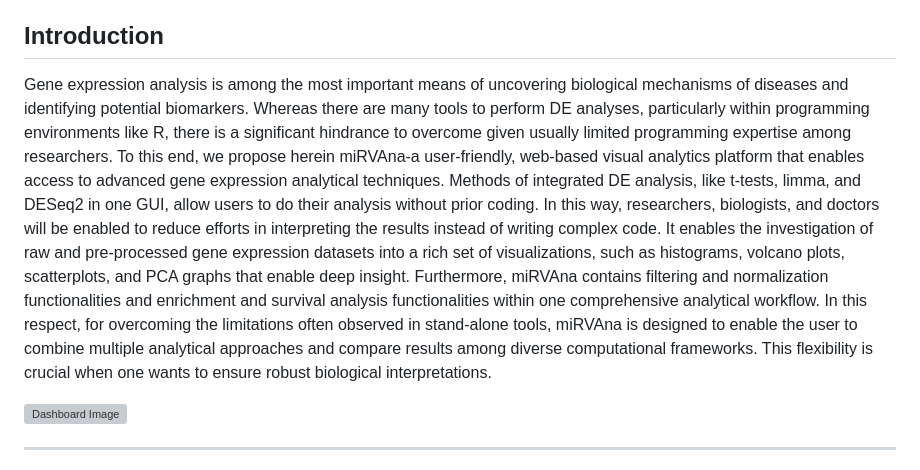
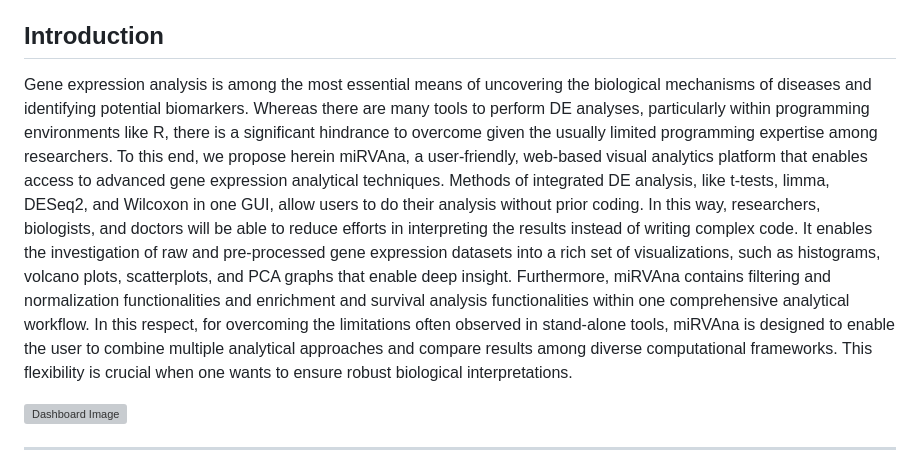
Before and after one commit to francesco-fortunato/miRVAna, a Markdown page: README.md, the part around one of its changes. Rendered like a GitHub page; grey boxes are pictures that could not be loaded.

```diff
--- a/README.md
+++ b/README.md
@@ -17,7 +17,8 @@ miRVAna is a web-based visual analytics platform for conducting differential gen
 
 ## Introduction
 
-Gene expression analysis is among the most important means of uncovering biological mechanisms of diseases and identifying potential biomarkers. Whereas there are many tools to perform DE analyses, particularly within programming environments like R, there is a significant hindrance to overcome given usually limited programming expertise among researchers. To this end, we propose herein miRVAna-a user-friendly, web-based visual analytics platform that enables access to advanced gene expression analytical techniques. Methods of integrated DE analysis, like t-tests, limma, and DESeq2 in one GUI, allow users to do their analysis without prior coding. In this way, researchers, biologists, and doctors will be enabled to reduce efforts in interpreting the results instead of writing complex code. It enables the investigation of raw and pre-processed gene expression datasets into a rich set of visualizations, such as histograms, volcano plots, scatterplots, and PCA graphs that enable deep insight. Furthermore, miRVAna contains filtering and normalization functionalities and enrichment and survival analysis functionalities within one comprehensive analytical workflow. In this respect, for overcoming the limitations often observed in stand-alone tools, miRVAna is designed to enable the user to combine multiple analytical approaches and compare results among diverse computational frameworks. This flexibility is crucial when one wants to ensure robust biological interpretations.
+Gene expression analysis is among the most essential means of uncovering the biological mechanisms of diseases and identifying potential biomarkers. Whereas there are many tools to perform DE analyses, particularly within programming environments like R, there is a significant hindrance to overcome given the usually limited programming expertise among researchers. To this end, we propose herein miRVAna, a user-friendly, web-based visual analytics platform that enables access to advanced gene expression analytical techniques. Methods of integrated DE analysis, like t-tests, limma, DESeq2, and Wilcoxon in one GUI, allow users to do their analysis without prior coding. In this way, researchers, biologists, and doctors will be able to reduce efforts in interpreting the results instead of writing complex code. It enables the investigation of raw and pre-processed gene expression datasets into a rich set of visualizations, such as histograms, volcano plots, scatterplots, and PCA graphs that enable deep insight.
+Furthermore, miRVAna contains filtering and normalization functionalities and enrichment and survival analysis functionalities within one comprehensive analytical workflow. In this respect, for overcoming the limitations often observed in stand-alone tools, miRVAna is designed to enable the user to combine multiple analytical approaches and compare results among diverse computational frameworks. This flexibility is crucial when one wants to ensure robust biological interpretations.
 
 <img src="pictures\miRVAna UI.png" alt="Dashboard Image" style="max-width: 100%; height: auto;">
 
```
Also changed, not shown: other parts of README.md (+8 -8 lines).
